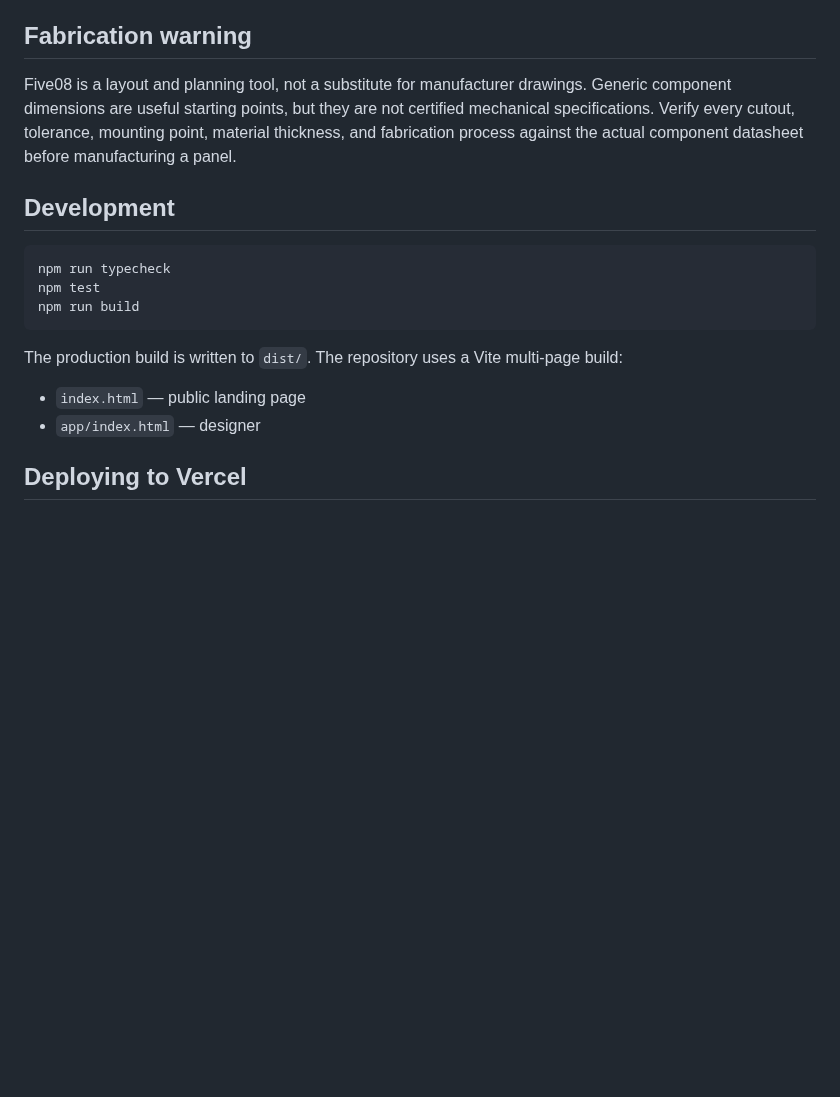
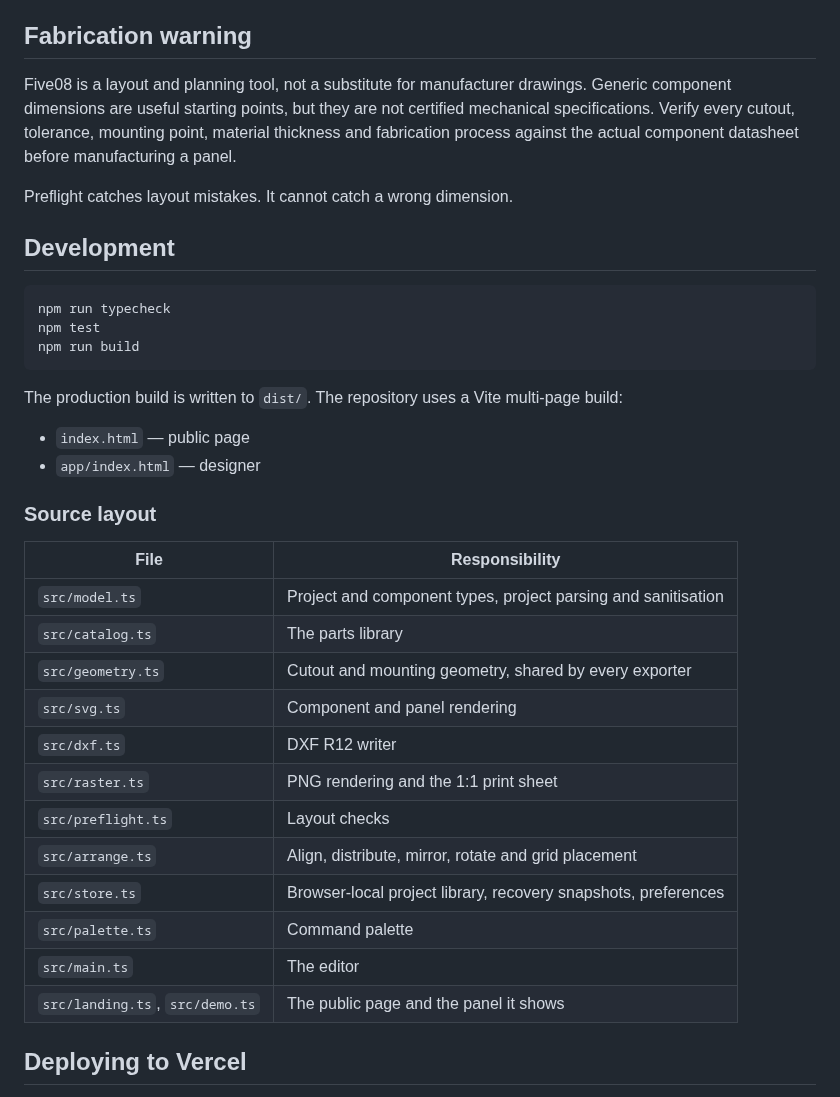
Before and after one commit to alibros/five08, a Markdown page: README.md, the part around one of its changes. Drawn GitHub-style; blank space fills up the shorter version.

```diff
--- a/README.md
+++ b/README.md
@@ -70,7 +84,9 @@ PNG artwork is embedded in the project file. Individual PNGs are limited to 1.5
 
 ## Fabrication warning
 
-Five08 is a layout and planning tool, not a substitute for manufacturer drawings. Generic component dimensions are useful starting points, but they are not certified mechanical specifications. Verify every cutout, tolerance, mounting point, material thickness, and fabrication process against the actual component datasheet before manufacturing a panel.
+Five08 is a layout and planning tool, not a substitute for manufacturer drawings. Generic component dimensions are useful starting points, but they are not certified mechanical specifications. Verify every cutout, tolerance, mounting point, material thickness and fabrication process against the actual component datasheet before manufacturing a panel.
+
+Preflight catches layout mistakes. It cannot catch a wrong dimension.
 
 ## Development
 
@@ -82,8 +98,25 @@ npm run build
 
 The production build is written to `dist/`. The repository uses a Vite multi-page build:
 
-- `index.html` — public landing page
+- `index.html` — public page
 - `app/index.html` — designer
+
+### Source layout
+
+| File | Responsibility |
+| --- | --- |
+| `src/model.ts` | Project and component types, project parsing and sanitisation |
+| `src/catalog.ts` | The parts library |
+| `src/geometry.ts` | Cutout and mounting geometry, shared by every exporter |
+| `src/svg.ts` | Component and panel rendering |
+| `src/dxf.ts` | DXF R12 writer |
+| `src/raster.ts` | PNG rendering and the 1:1 print sheet |
+| `src/preflight.ts` | Layout checks |
+| `src/arrange.ts` | Align, distribute, mirror, rotate and grid placement |
+| `src/store.ts` | Browser-local project library, recovery snapshots, preferences |
+| `src/palette.ts` | Command palette |
+| `src/main.ts` | The editor |
+| `src/landing.ts`, `src/demo.ts` | The public page and the panel it shows |
 
 ## Deploying to Vercel
 
```
Also changed, not shown: other parts of README.md (+35 -21 lines), CONTRIBUTING.md (+9 -0 lines), docs/images/five08-editor.jpg, docs/images/five08-landing.jpg, 4 other files.
